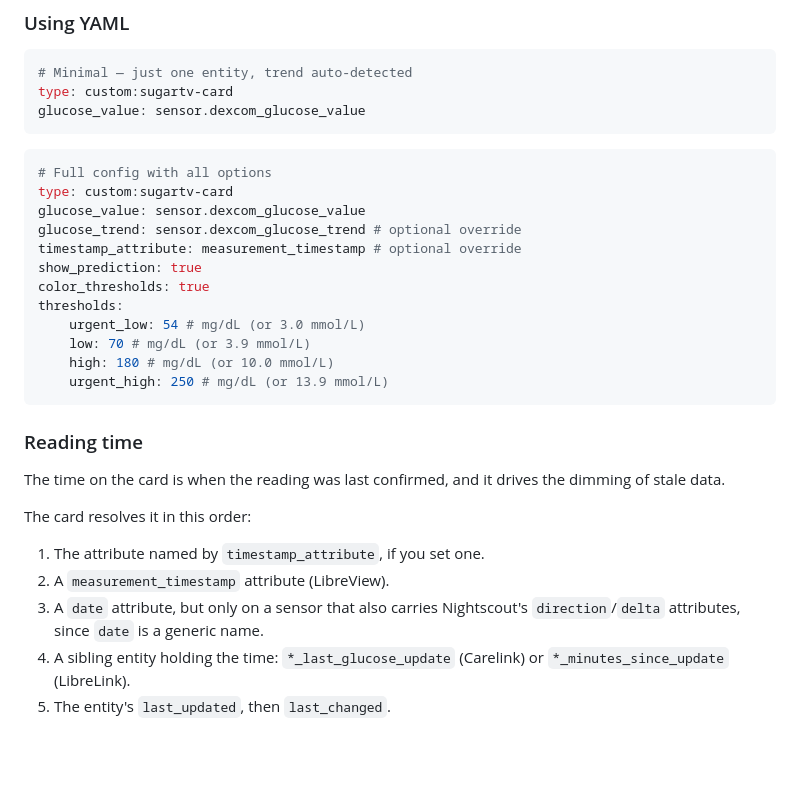
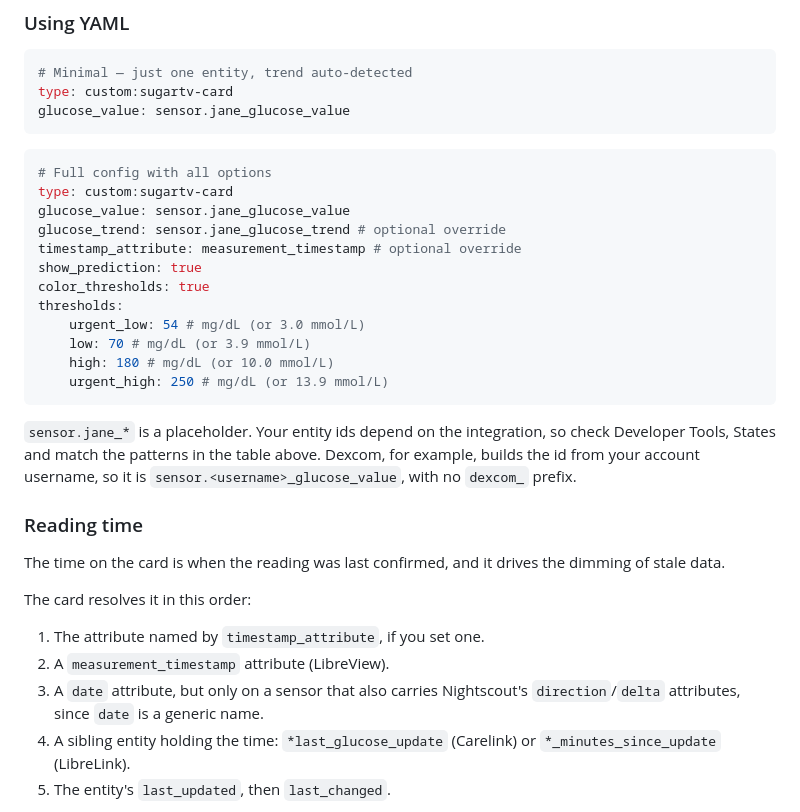
Before and after one commit to wiltodelta/homeassistant-sugartv-card, a Markdown page: README.md, the part around one of its changes. Drawn GitHub-style; blank space fills up the shorter version.

````diff
--- a/README.md
+++ b/README.md
@@ -64,14 +64,14 @@ Just select your glucose sensor — the card figures out the rest automatically.
 ```yaml
 # Minimal — just one entity, trend auto-detected
 type: custom:sugartv-card
-glucose_value: sensor.dexcom_glucose_value
+glucose_value: sensor.jane_glucose_value
 ```
 
 ```yaml
 # Full config with all options
 type: custom:sugartv-card
-glucose_value: sensor.dexcom_glucose_value
-glucose_trend: sensor.dexcom_glucose_trend # optional override
+glucose_value: sensor.jane_glucose_value
+glucose_trend: sensor.jane_glucose_trend # optional override
 timestamp_attribute: measurement_timestamp # optional override
 show_prediction: true
 color_thresholds: true
@@ -81,6 +81,11 @@ thresholds:
     high: 180 # mg/dL (or 10.0 mmol/L)
     urgent_high: 250 # mg/dL (or 13.9 mmol/L)
 ```
+
+`sensor.jane_*` is a placeholder. Your entity ids depend on the integration, so
+check Developer Tools, States and match the patterns in the table above. Dexcom,
+for example, builds the id from your account username, so it is
+`sensor.<username>_glucose_value`, with no `dexcom_` prefix.
 
 ### Reading time
 
@@ -93,7 +98,7 @@ The card resolves it in this order:
 2. A `measurement_timestamp` attribute (LibreView).
 3. A `date` attribute, but only on a sensor that also carries Nightscout's
    `direction`/`delta` attributes, since `date` is a generic name.
-4. A sibling entity holding the time: `*_last_glucose_update` (Carelink) or
+4. A sibling entity holding the time: `*last_glucose_update` (Carelink) or
    `*_minutes_since_update` (LibreLink).
 5. The entity's `last_updated`, then `last_changed`.
 
````
Also changed, not shown: other parts of README.md (+8 -8 lines), CLAUDE.md (+7 -1 lines).
